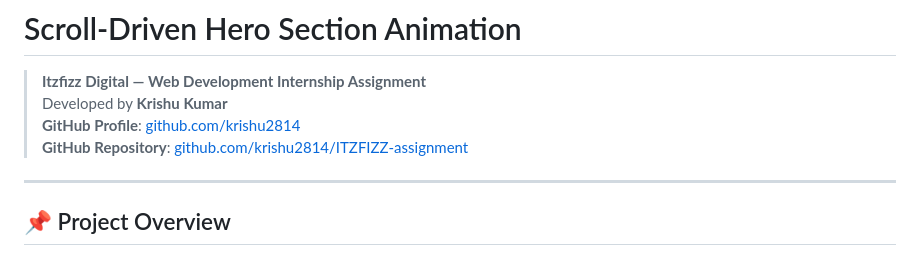
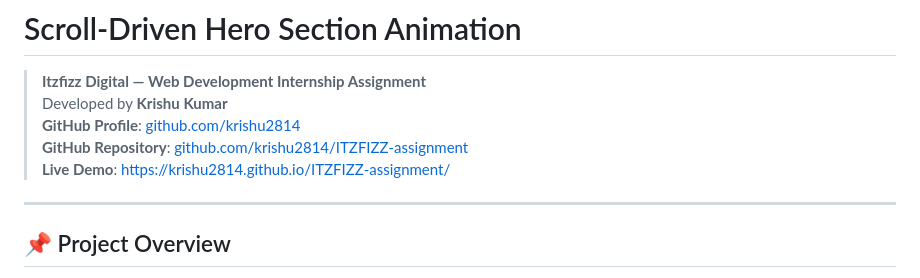
Before and after one commit to krishu2814/ITZFIZZ-assignment, a Markdown page: README.md, the part around the change. Rendered like a GitHub page.

Commit message:
docs: add live demo link to README

```diff
--- a/README.md
+++ b/README.md
@@ -4,6 +4,7 @@
 > Developed by **Krishu Kumar**
 > **GitHub Profile**: [github.com/krishu2814](https://github.com/krishu2814)
 > **GitHub Repository**: [github.com/krishu2814/ITZFIZZ-assignment](https://github.com/krishu2814/ITZFIZZ-assignment)
+> **Live Demo**: [https://krishu2814.github.io/ITZFIZZ-assignment/](https://krishu2814.github.io/ITZFIZZ-assignment/)
 
 ---
 
```
